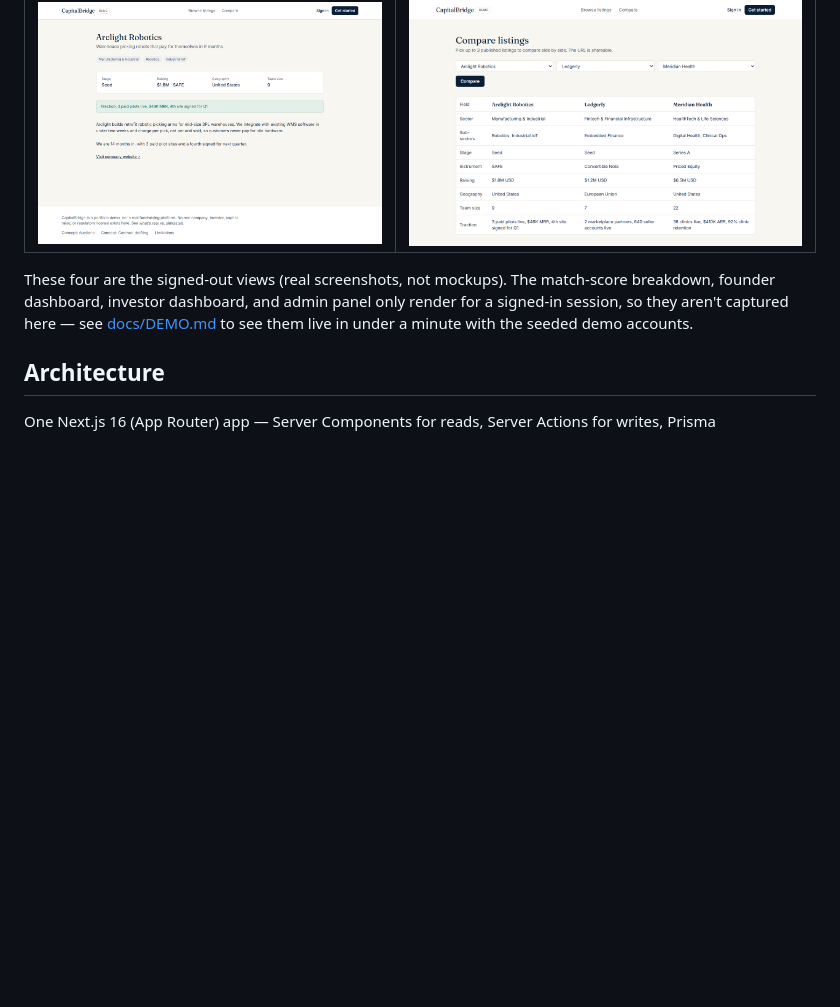
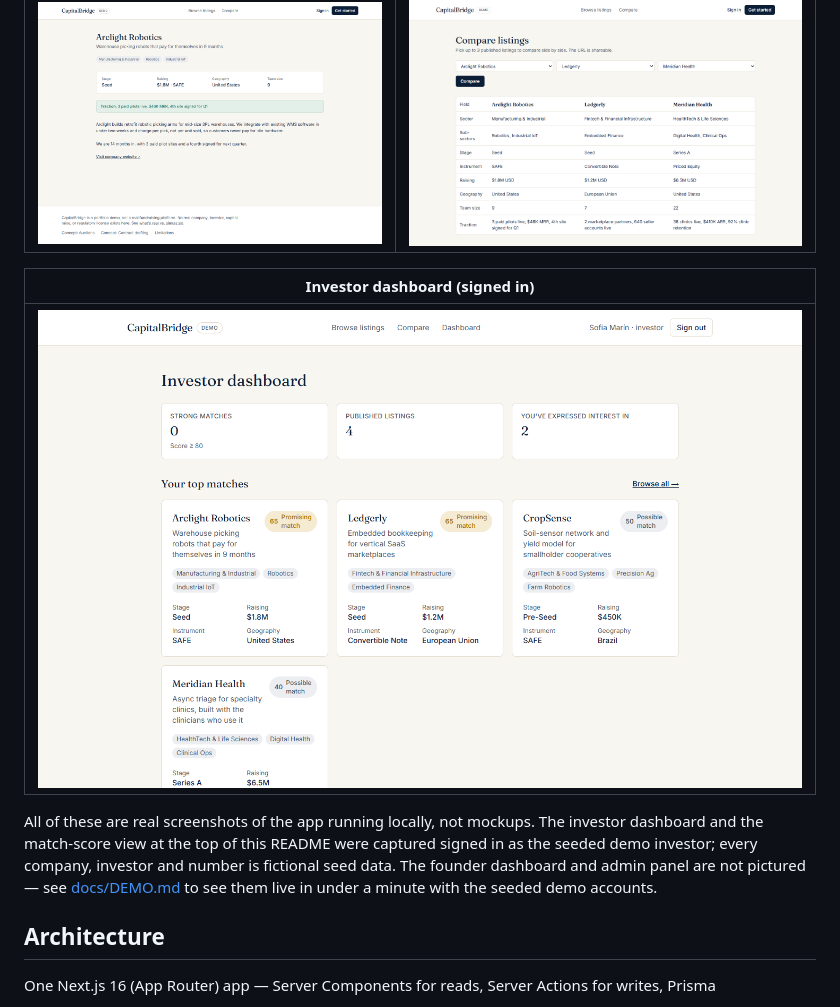
Before and after one commit to adelakbaribiz-sketch/capitalbridge, a Markdown page: README.md, the part around one of its changes. Rendered like a GitHub page; pictures changed too: docs/screenshots/investor-dashboard.png (added); blank space fills up the shorter version.

Commit message:
docs(readme): add real product screenshots
Captured from the app running locally on its bundled demo/seed data and
added under docs/screenshots/. Adds a hero screenshot after the intro and
replaces the text-only screenshot section with a curated gallery.

Co-Authored-By: Claude Opus 5.5 <noreply@anthropic.com>

```diff
--- a/README.md
+++ b/README.md
@@ -44,10 +46,15 @@ size, geography) drove the number, not a black-box "AI recommendation."
 |---|---|
 | ![Listing detail](docs/screenshots/listing-detail.png) | ![Compare](docs/screenshots/compare.png) |
 
-These four are the signed-out views (real screenshots, not mockups). The match-score
-breakdown, founder dashboard, investor dashboard, and admin panel only render for a signed-in
-session, so they aren't captured here — see [docs/DEMO.md](docs/DEMO.md) to see them live in
-under a minute with the seeded demo accounts.
+| Investor dashboard (signed in) |
+|---|
+| ![Investor dashboard with top matches ranked against the investor's thesis](docs/screenshots/investor-dashboard.png) |
+
+All of these are real screenshots of the app running locally, not mockups. The investor dashboard
+and the match-score view at the top of this README were captured signed in as the seeded demo
+investor; every company, investor and number is fictional seed data.
+The founder dashboard and admin panel are not pictured — see [docs/DEMO.md](docs/DEMO.md) to see
+them live in under a minute with the seeded demo accounts.
 
 ## Architecture
 
```
Also changed, not shown: other parts of README.md (+2 -0 lines), docs/screenshots/match-breakdown.png (added).
